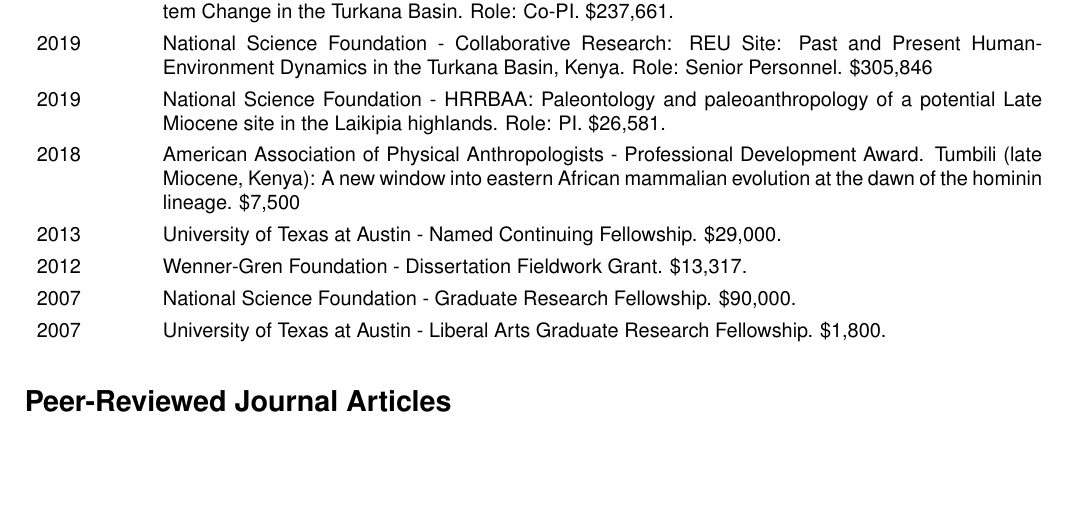
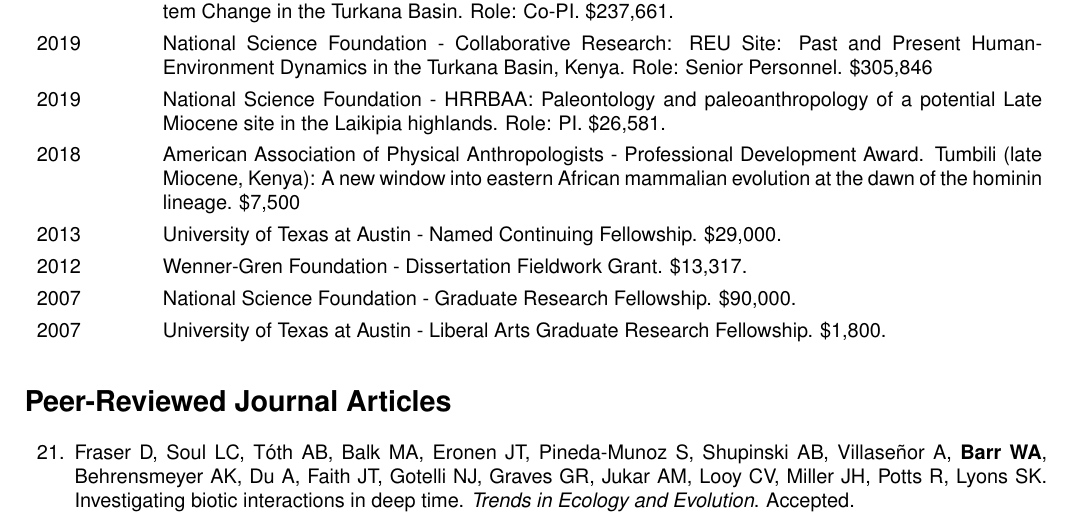
Before and after one commit to wabarr/PAPER, a LaTeX CV (assets/CV/WAB_CV.tex, which reads assets/CV/barr_journal_articles.tex): part of page 1 of 9, cut so that both start at the same text, the shorter picture padded with empty space. Compiled offline with pdfLaTeX.

Commit message:
update CV

```diff
--- a/assets/CV/barr_journal_articles.tex
+++ b/assets/CV/barr_journal_articles.tex
@@ -4,6 +4,8 @@
 
 
 %\item Pineda-Munoz S, Jukar AM, Amatangelo K, Balk MA, {\bfseries Barr WA} Behrensmeyer AK, Blois J, Davis M, Du A, Eronen JT, Fraser D, Gotelli NJ, Looy C, Miller J, Shupinski AB, Soul LC, Tóth AB, Villaseñor A, Wing S, Lyons SK. Body mass-related changes in mammal community assembly patterns during the late Quaternary of North America. \emph{Ecography}. In Press
+
+\item Fraser D, Soul LC, Tóth AB, Balk MA, Eronen JT, Pineda-Munoz S, Shupinski AB, Villaseñor A, {\bfseries Barr WA}, Behrensmeyer AK, Du A, Faith JT, Gotelli NJ, Graves GR, Jukar AM, Looy CV, Miller JH, Potts R, Lyons SK. Investigating biotic interactions in deep time. \emph{Trends in Ecology and Evolution}. Accepted.
 
 \item {\bfseries Barr WA}, Biernat M. 2020. Mammal functional diversity and habitat heterogeneity: Implications for hominin habitat reconstruction. \emph{Journal of Human Evolution}. 146:102853. \href{https://dx.doi.org/10.1016/j.jhevol.2020.102853}{doi:10.1016/j.jhevol.2020.102853}
 
```
Also changed, not shown: assets/CV/WAB_CV.pdf, 2 other files.
